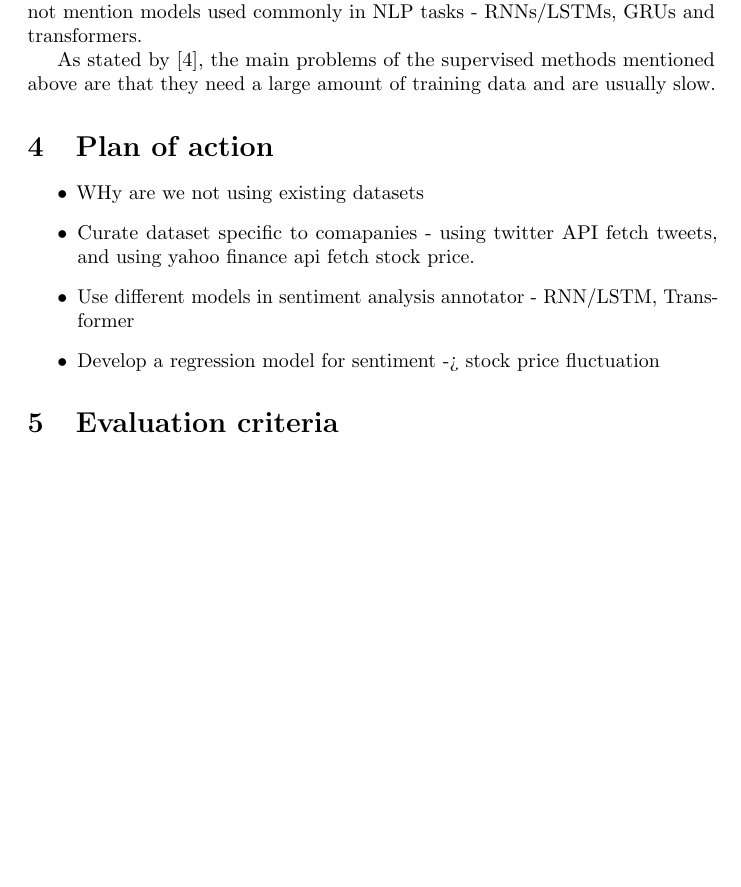
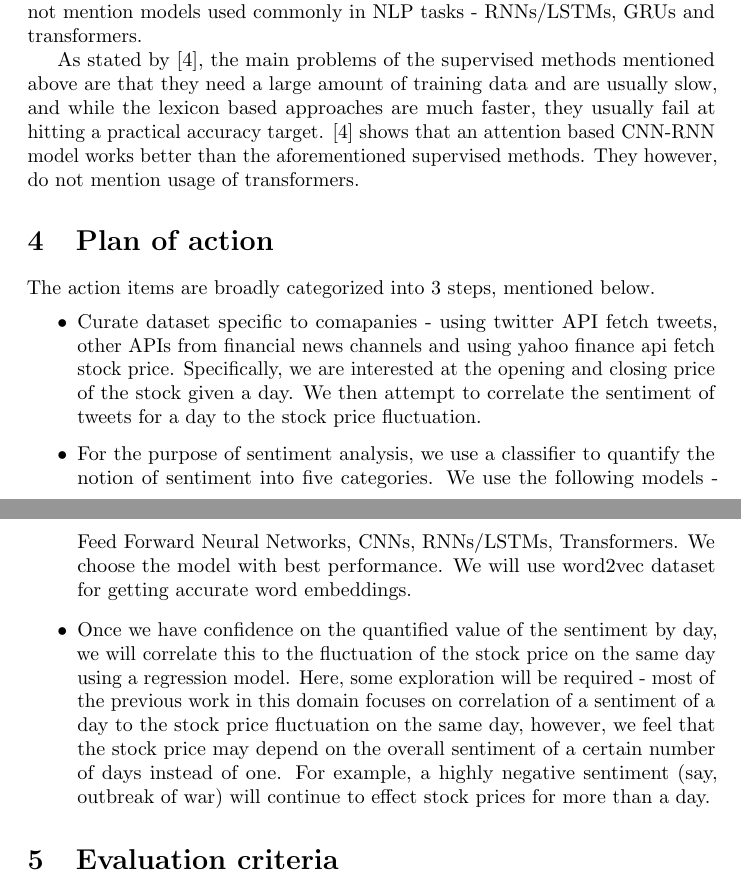
Before and after one commit to shobhitv-builds/nlp-proj, a LaTeX document (doc/project-proposal.tex): part of page 2 of 3 before the commit and two parts of pages 2 and 3 of 3 after it, the two joined at a grey line, cut so that both start at the same text, the shorter picture padded with empty space. Compiled offline with pdfLaTeX.

Commit message:
Add final changes from my side

```diff
--- a/doc/project-proposal.tex
+++ b/doc/project-proposal.tex
@@ -59,14 +60,14 @@ Our project is `Prediction of stock price of a company via sentiment analysis of
 
     [3] gives a perfect survey of existing sentiment analysis algorithms and applications. It organizes these algorithms into two broad categories - the machine learning approach and the lexicon based approach. We adopt the former category in this project. Although not used in this project, it is worth describing lexicon based approaches - these rely on a sentiment lexicon, a collection of known and precompiled sentiment terms. Further division is into dictionary-based approach and corpus-based approach which use statistical or semantic methods to find sentiment polarity. [3] surveys and compares the following ML approaches - Probabilistic classifiers (Naive Bayes classifier, Bayesian networks, Maximum Entropy classifier), Linear classifiers (Support Vector Machines, Neural Networks), Decision Tree classifiers and rule based classifiers. They, however, do not mention models used commonly in NLP tasks - RNNs/LSTMs, GRUs and transformers.
 
-    As stated by [4], the main problems of the supervised methods mentioned above are that they need a large amount of training data and are usually slow.
+    As stated by [4], the main problems of the supervised methods mentioned above are that they need a large amount of training data and are usually slow, and while the lexicon based approaches are much faster, they usually fail at hitting a practical accuracy target. [4] shows that an attention based CNN-RNN model works better than the aforementioned supervised methods. They however, do not mention usage of transformers.
 
 \section{Plan of action}
+The action items are broadly categorized into 3 steps, mentioned below.
 \begin{itemize}
-    \item WHy are we not using existing datasets
-    \item Curate dataset specific to comapanies - using twitter API fetch tweets, and using yahoo finance api fetch stock price.
-    \item Use different models in sentiment analysis annotator - RNN/LSTM, Transformer
-    \item Develop a regression model for sentiment -> stock price fluctuation
+    \item Curate dataset specific to comapanies - using twitter API fetch tweets, other APIs from financial news channels and using yahoo finance api fetch stock price. Specifically, we are interested at the opening and closing price of the stock given a day. We then attempt to correlate the sentiment of tweets for a day to the stock price fluctuation.
+    \item For the purpose of sentiment analysis, we use a classifier to quantify the notion of sentiment into five categories. We use the following models - Feed Forward Neural Networks, CNNs, RNNs/LSTMs, Transformers. We choose the model with best performance. We will use word2vec dataset for getting accurate word embeddings.
+    \item Once we have confidence on the quantified value of the sentiment by day, we will correlate this to the fluctuation of the stock price on the same day using a regression model. Here, some exploration will be required - most of the previous work in this domain focuses on correlation of a sentiment of a day to the stock price fluctuation on the same day, however, we feel that the stock price may depend on the overall sentiment of a certain number of days instead of one. For example, a highly negative sentiment (say, outbreak of war) will continue to effect stock prices for more than a day.
 \end{itemize}
 
 \section{Evaluation criteria}
```
Also changed, not shown: doc/project-proposal.pdf, doc/project-proposal.tex (7 more changed lines).
